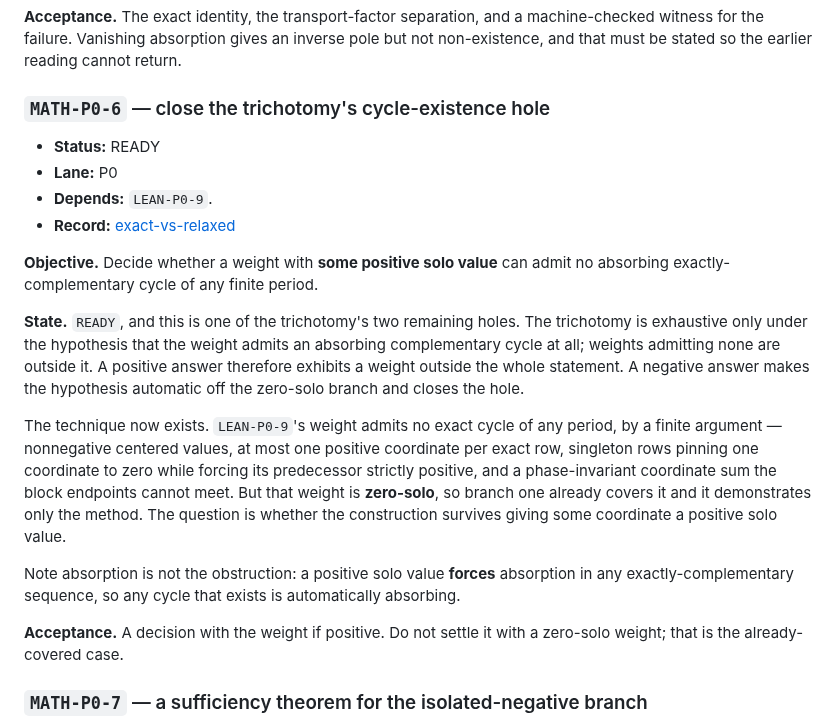
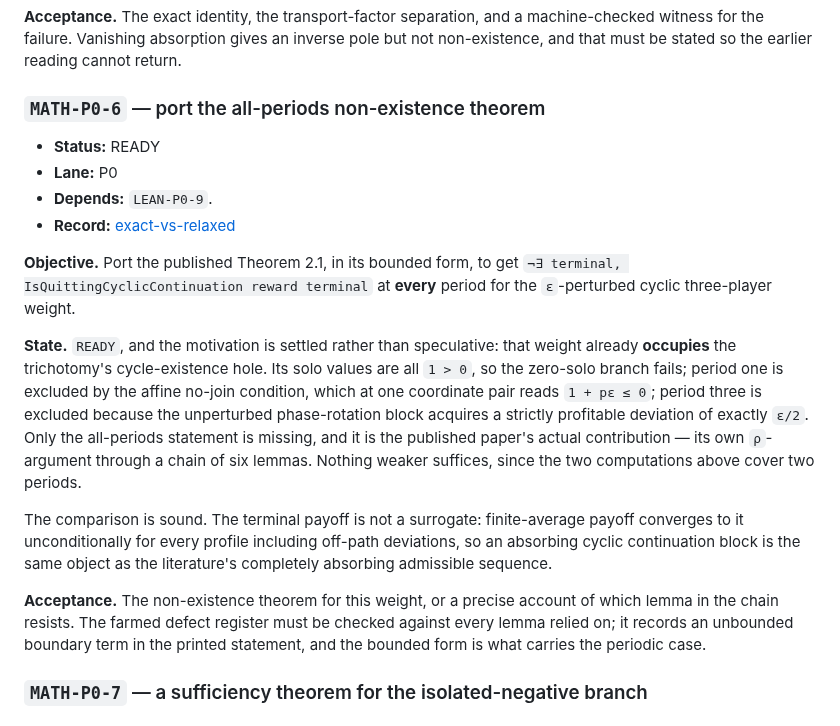
Before and after one commit to elazarg/GameTheory, a Markdown page: docs/uniform-equilibrium/PIPELINE.md, the part around the change. Rendered like a GitHub page.

```diff
--- a/docs/uniform-equilibrium/PIPELINE.md
+++ b/docs/uniform-equilibrium/PIPELINE.md
@@ -1608,37 +1608,36 @@ machine-checked witness for the failure. Vanishing absorption gives an inverse
 pole but not non-existence, and that must be stated so the earlier reading
 cannot return.
 
-### `MATH-P0-6` — close the trichotomy's cycle-existence hole
+### `MATH-P0-6` — port the all-periods non-existence theorem
 
 - **Status:** READY
 - **Lane:** P0
 - **Depends:** `LEAN-P0-9`.
 - **Record:** [exact-vs-relaxed]
 
-**Objective.** Decide whether a weight with **some positive solo value** can
-admit no absorbing exactly-complementary cycle of any finite period.
-
-**State.** `READY`, and this is one of the trichotomy's two remaining holes. The
-trichotomy is exhaustive only under the hypothesis that the weight admits an
-absorbing complementary cycle at all; weights admitting none are outside it. A
-positive answer therefore exhibits a weight outside the whole statement. A
-negative answer makes the hypothesis automatic off the zero-solo branch and
-closes the hole.
-
-The technique now exists. `LEAN-P0-9`'s weight admits no exact cycle of any
-period, by a finite argument — nonnegative centered values, at most one positive
-coordinate per exact row, singleton rows pinning one coordinate to zero while
-forcing its predecessor strictly positive, and a phase-invariant coordinate sum
-the block endpoints cannot meet. But that weight is **zero-solo**, so branch one
-already covers it and it demonstrates only the method. The question is whether
-the construction survives giving some coordinate a positive solo value.
-
-Note absorption is not the obstruction: a positive solo value **forces**
-absorption in any exactly-complementary sequence, so any cycle that exists is
-automatically absorbing.
-
-**Acceptance.** A decision with the weight if positive. Do not settle it with a
-zero-solo weight; that is the already-covered case.
+**Objective.** Port the published Theorem 2.1, in its bounded form, to get
+`¬∃ terminal, IsQuittingCyclicContinuation reward terminal` at **every** period
+for the `ε`-perturbed cyclic three-player weight.
+
+**State.** `READY`, and the motivation is settled rather than speculative: that
+weight already **occupies** the trichotomy's cycle-existence hole. Its solo
+values are all `1 > 0`, so the zero-solo branch fails; period one is excluded by
+the affine no-join condition, which at one coordinate pair reads `1 + pε ≤ 0`;
+period three is excluded because the unperturbed phase-rotation block acquires a
+strictly profitable deviation of exactly `ε/2`. Only the all-periods statement
+is missing, and it is the published paper's actual contribution — its own
+`ρ`-argument through a chain of six lemmas. Nothing weaker suffices, since the
+two computations above cover two periods.
+
+The comparison is sound. The terminal payoff is not a surrogate: finite-average
+payoff converges to it unconditionally for every profile including off-path
+deviations, so an absorbing cyclic continuation block is the same object as the
+literature's completely absorbing admissible sequence.
+
+**Acceptance.** The non-existence theorem for this weight, or a precise account
+of which lemma in the chain resists. The farmed defect register must be checked
+against every lemma relied on; it records an unbounded boundary term in the
+printed statement, and the bounded form is what carries the periodic case.
 
 ### `MATH-P0-7` — a sufficiency theorem for the isolated-negative branch
 
```
Also changed, not shown: docs/uniform-equilibrium/FRONTIER.md (+22 -2 lines), ideas/AbsorbingCycleCarrier/APublishedWeightSitsInTheCycleExistenceHole.md (added, +97 -0 lines).
